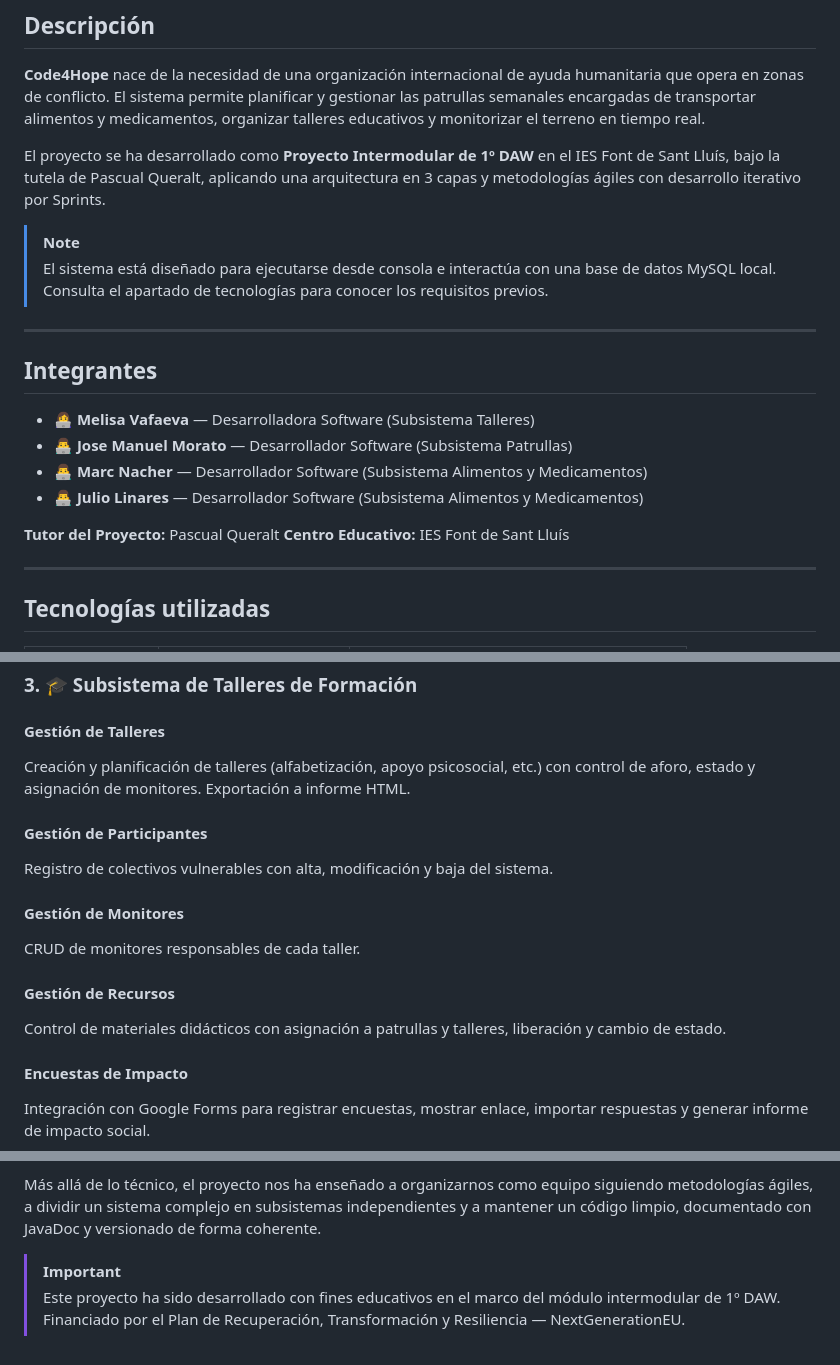
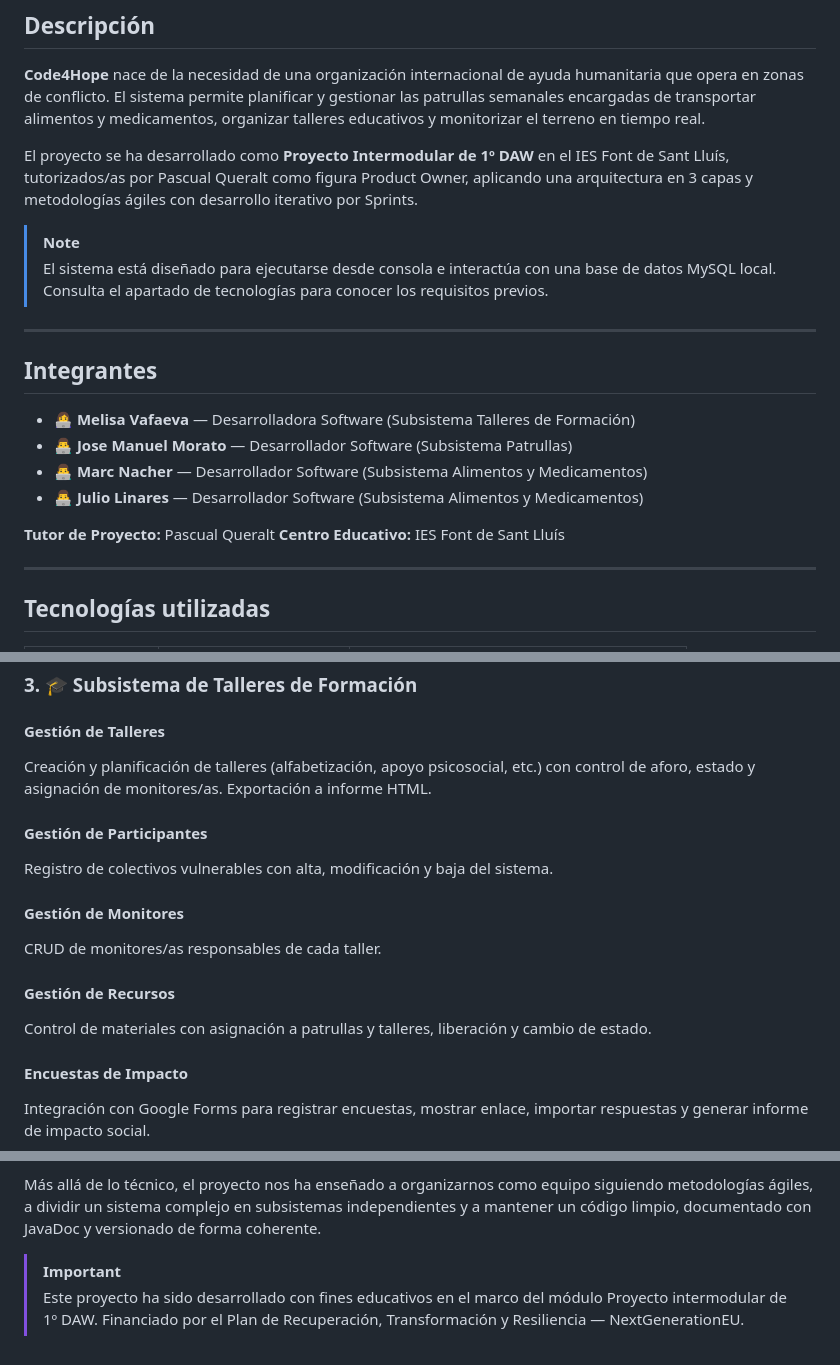
Before and after one commit to meli450/code4hope, a Markdown page: README.md, 3 parts joined by grey strips. Drawn GitHub-style.

Commit message:
Editar detalles descriptivos

```diff
--- a/README.md
+++ b/README.md
@@ -23,7 +23,7 @@ Aplicación de escritorio en Java para gestionar patrullas humanitarias en zonas
 
 **Code4Hope** nace de la necesidad de una organización internacional de ayuda humanitaria que opera en zonas de conflicto. El sistema permite planificar y gestionar las patrullas semanales encargadas de transportar alimentos y medicamentos, organizar talleres educativos y monitorizar el terreno en tiempo real.
 
-El proyecto se ha desarrollado como **Proyecto Intermodular de 1º DAW** en el IES Font de Sant Lluís, bajo la tutela de Pascual Queralt, aplicando una arquitectura en 3 capas y metodologías ágiles con desarrollo iterativo por Sprints.
+El proyecto se ha desarrollado como **Proyecto Intermodular de 1º DAW** en el IES Font de Sant Lluís, tutorizados/as por Pascual Queralt como figura Product Owner, aplicando una arquitectura en 3 capas y metodologías ágiles con desarrollo iterativo por Sprints.
 
 > [!NOTE]
 > El sistema está diseñado para ejecutarse desde consola e interactúa con una base de datos MySQL local. Consulta el apartado de tecnologías para conocer los requisitos previos.
@@ -32,12 +32,12 @@ El proyecto se ha desarrollado como **Proyecto Intermodular de 1º DAW** en el I
 
 ## Integrantes
 
-- 👩‍💻 **Melisa Vafaeva** — Desarrolladora Software (Subsistema Talleres)
+- 👩‍💻 **Melisa Vafaeva** — Desarrolladora Software (Subsistema Talleres de Formación)
 - 👨‍💻 **Jose Manuel Morato** — Desarrollador Software (Subsistema Patrullas)
 - 👨‍💻 **Marc Nacher** — Desarrollador Software (Subsistema Alimentos y Medicamentos)
 - 👨‍💻 **Julio Linares** — Desarrollador Software (Subsistema Alimentos y Medicamentos)
 
-**Tutor del Proyecto:** Pascual Queralt
+**Tutor de Proyecto:** Pascual Queralt
 **Centro Educativo:** IES Font de Sant Lluís
 
 ---
@@ -134,16 +134,16 @@ Registro de almacenes de alimentos y almacenes de medicamentos, con cámaras de
 ### 3. 🎓 Subsistema de Talleres de Formación
 
 #### Gestión de Talleres
-Creación y planificación de talleres (alfabetización, apoyo psicosocial, etc.) con control de aforo, estado y asignación de monitores. Exportación a informe HTML.
+Creación y planificación de talleres (alfabetización, apoyo psicosocial, etc.) con control de aforo, estado y asignación de monitores/as. Exportación a informe HTML.
 
 #### Gestión de Participantes
 Registro de colectivos vulnerables con alta, modificación y baja del sistema.
 
 #### Gestión de Monitores
-CRUD de monitores responsables de cada taller.
+CRUD de monitores/as responsables de cada taller.
 
 #### Gestión de Recursos
-Control de materiales didácticos con asignación a patrullas y talleres, liberación y cambio de estado.
+Control de materiales con asignación a patrullas y talleres, liberación y cambio de estado.
 
 #### Encuestas de Impacto
 Integración con Google Forms para registrar encuestas, mostrar enlace, importar respuestas y generar informe de impacto social.
@@ -266,4 +266,4 @@ El desarrollo de **Code4Hope** nos ha permitido aplicar de forma integrada y rea
 Más allá de lo técnico, el proyecto nos ha enseñado a organizarnos como equipo siguiendo metodologías ágiles, a dividir un sistema complejo en subsistemas independientes y a mantener un código limpio, documentado con JavaDoc y versionado de forma coherente.
 
 > [!IMPORTANT]
-> Este proyecto ha sido desarrollado con fines educativos en el marco del módulo intermodular de 1º DAW. Financiado por el Plan de Recuperación, Transformación y Resiliencia — NextGenerationEU.
+> Este proyecto ha sido desarrollado con fines educativos en el marco del módulo Proyecto intermodular de 1º DAW. Financiado por el Plan de Recuperación, Transformación y Resiliencia — NextGenerationEU.
```
Also changed, not shown: other parts of README.md (+1 -1 lines).
